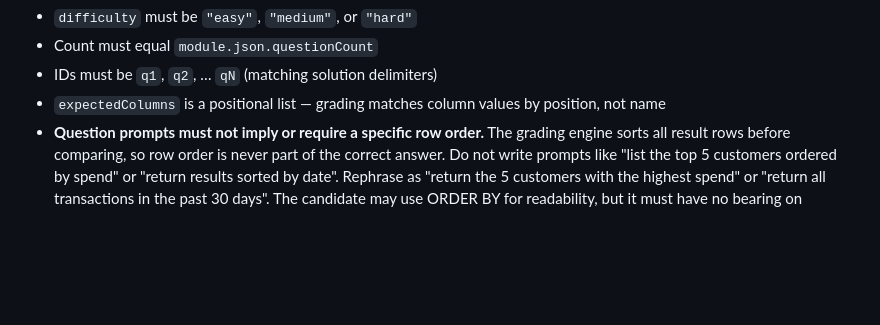
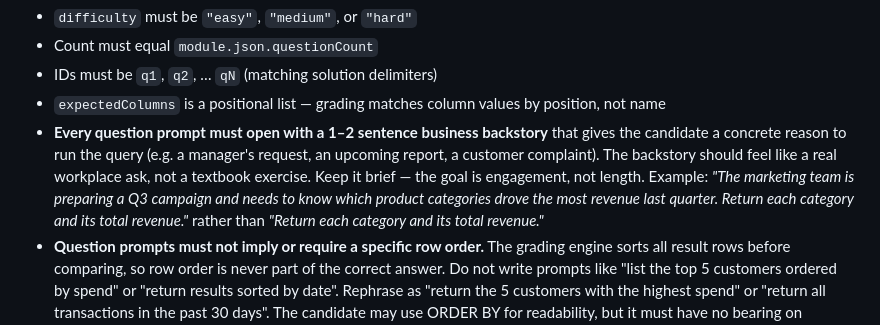
Before and after one commit to rr-tafe/sql-screener, a Markdown page: sql-screening/template/MODULE_TEMPLATE.md, the part around the change. GitHub-like rendering; blank space fills up the shorter version.

Commit message:
Update module template to provide a bit of a backstory to questions to make them more engaging

```diff
--- a/sql-screening/template/MODULE_TEMPLATE.md
+++ b/sql-screening/template/MODULE_TEMPLATE.md
@@ -273,6 +273,7 @@ These rules apply to all values written into CSV files and any string literals i
 - Count must equal `module.json.questionCount`
 - IDs must be `q1`, `q2`, … `qN` (matching solution delimiters)
 - `expectedColumns` is a positional list — grading matches column values by position, not name
+- **Every question prompt must open with a 1–2 sentence business backstory** that gives the candidate a concrete reason to run the query (e.g. a manager's request, an upcoming report, a customer complaint). The backstory should feel like a real workplace ask, not a textbook exercise. Keep it brief — the goal is engagement, not length. Example: *"The marketing team is preparing a Q3 campaign and needs to know which product categories drove the most revenue last quarter. Return each category and its total revenue."* rather than *"Return each category and its total revenue."*
 - **Question prompts must not imply or require a specific row order.** The grading engine sorts all result rows before comparing, so row order is never part of the correct answer. Do not write prompts like "list the top 5 customers ordered by spend" or "return results sorted by date". Rephrase as "return the 5 customers with the highest spend" or "return all transactions in the past 30 days". The candidate may use ORDER BY for readability, but it must have no bearing on whether their answer is correct.
 
 ### `solutions.sql`
```
